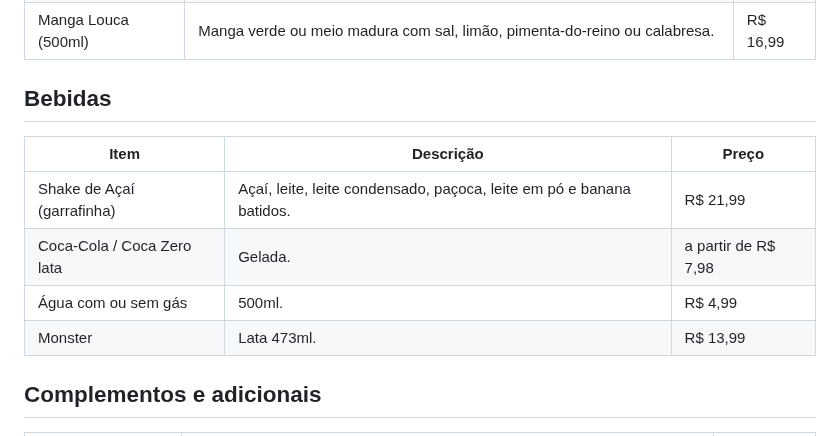
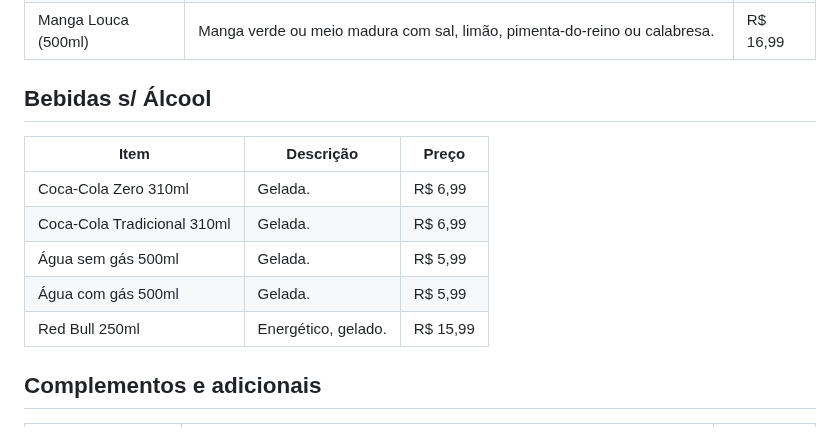
Before and after one commit to Henr2023/A-a-Imperial, a Markdown page: CARDAPIO.md, the part around the change. GitHub-like rendering.

Commit message:
Nova categoria Bebidas s/ Álcool

```diff
--- a/CARDAPIO.md
+++ b/CARDAPIO.md
@@ -89,14 +89,15 @@ Açaí cremoso no copo bolha, cremes artesanais e combos pra dividir.
 | Escondidinho de Uva | Uvas escondidas entre creme de Ninho e chocolate, com granulado branco. | R$ 18,00 |
 | Manga Louca (500ml) | Manga verde ou meio madura com sal, limão, pimenta-do-reino ou calabresa. | R$ 16,99 |
 
-## Bebidas
+## Bebidas s/ Álcool
 
 | Item | Descrição | Preço |
 |---|---|---|
-| Shake de Açaí (garrafinha) | Açaí, leite, leite condensado, paçoca, leite em pó e banana batidos. | R$ 21,99 |
-| Coca-Cola / Coca Zero lata | Gelada. | a partir de R$ 7,98 |
-| Água com ou sem gás | 500ml. | R$ 4,99 |
-| Monster | Lata 473ml. | R$ 13,99 |
+| Coca-Cola Zero 310ml | Gelada. | R$ 6,99 |
+| Coca-Cola Tradicional 310ml | Gelada. | R$ 6,99 |
+| Água sem gás 500ml | Gelada. | R$ 5,99 |
+| Água com gás 500ml | Gelada. | R$ 5,99 |
+| Red Bull 250ml | Energético, gelado. | R$ 15,99 |
 
 ## Complementos e adicionais
 
```
